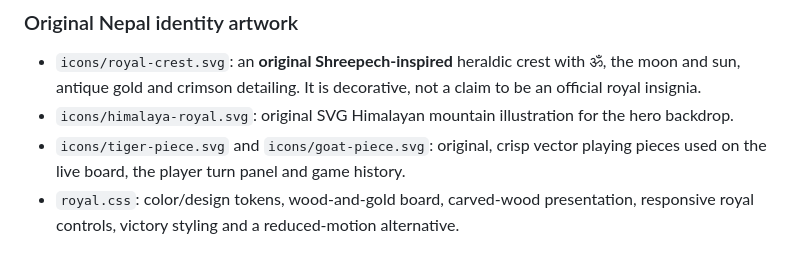
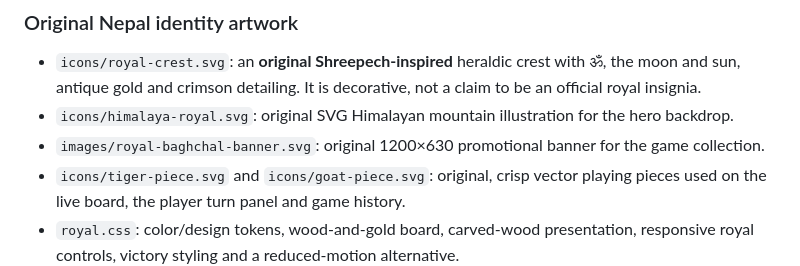
Before and after one commit to gsmktm/Toys-Np, a Markdown page: README.md, the part around the change. Rendered like a GitHub page.

```diff
--- a/README.md
+++ b/README.md
@@ -116,6 +116,7 @@ The royal design system is implemented in `royal.css` as a separate presentation
 
 - `icons/royal-crest.svg`: an **original Shreepech-inspired** heraldic crest with ॐ, the moon and sun, antique gold and crimson detailing. It is decorative, not a claim to be an official royal insignia.
 - `icons/himalaya-royal.svg`: original SVG Himalayan mountain illustration for the hero backdrop.
+- `images/royal-baghchal-banner.svg`: original 1200×630 promotional banner for the game collection.
 - `icons/tiger-piece.svg` and `icons/goat-piece.svg`: original, crisp vector playing pieces used on the live board, the player turn panel and game history.
 - `royal.css`: color/design tokens, wood-and-gold board, carved-wood presentation, responsive royal controls, victory styling and a reduced-motion alternative.
 
```
